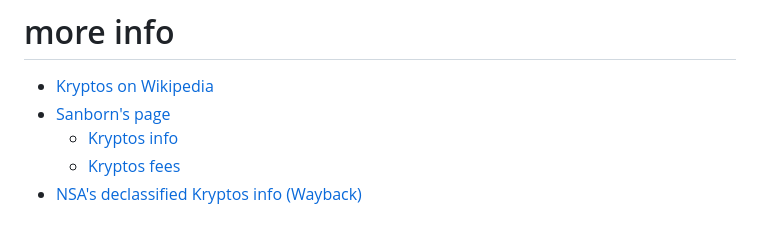
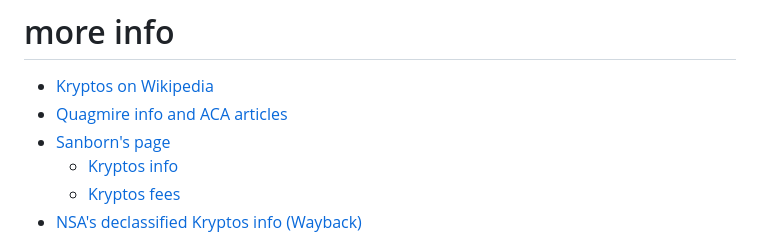
Before and after one commit to doranchak/kryptos, a Markdown page: README.md, the part around the change. GitHub-like rendering.

```diff
--- a/README.md
+++ b/README.md
@@ -36,6 +36,7 @@ Identifiers:
 
 # more info
 * [Kryptos on Wikipedia](https://en.wikipedia.org/wiki/Kryptos)
+* [Quagmire info and ACA articles](info-and-articles/Quagmire%20Articles)
 * [Sanborn's page](https://jimsanborn.net)
   * [Kryptos info](https://jimsanborn.net/main.html#kryptos)
   * [Kryptos fees](http://jimsanborn.net/kryptos_fees.html)
```
